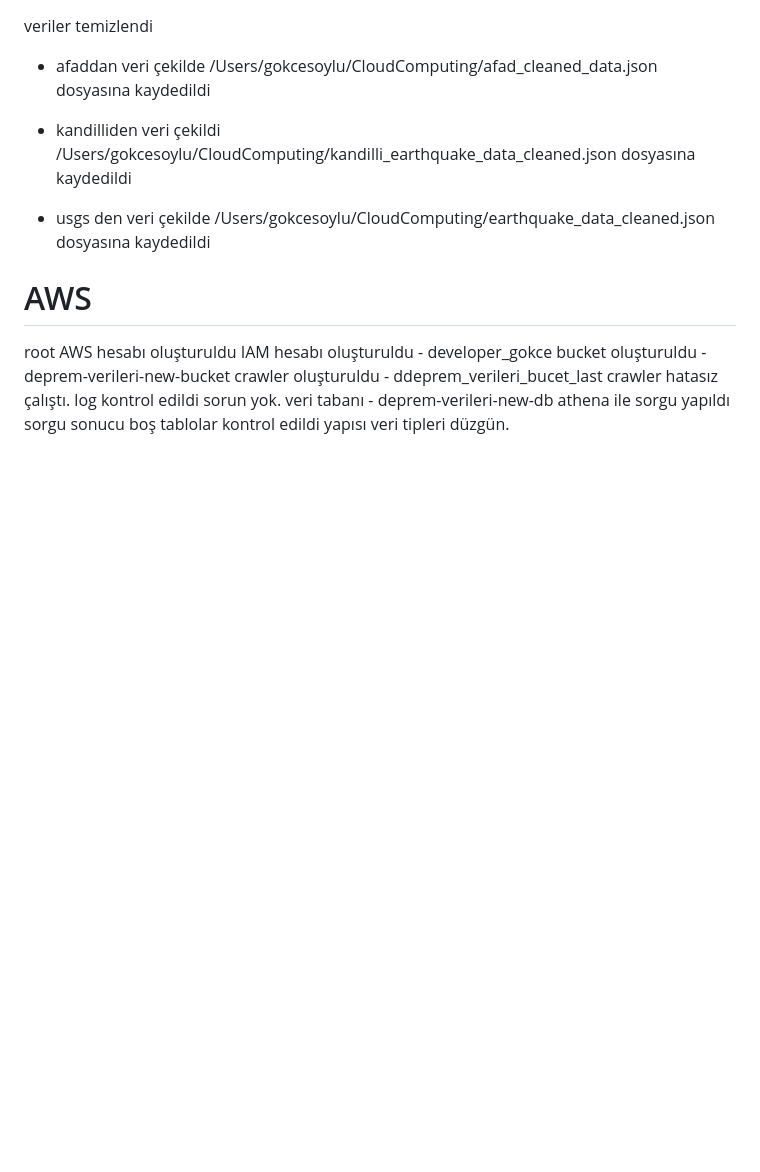
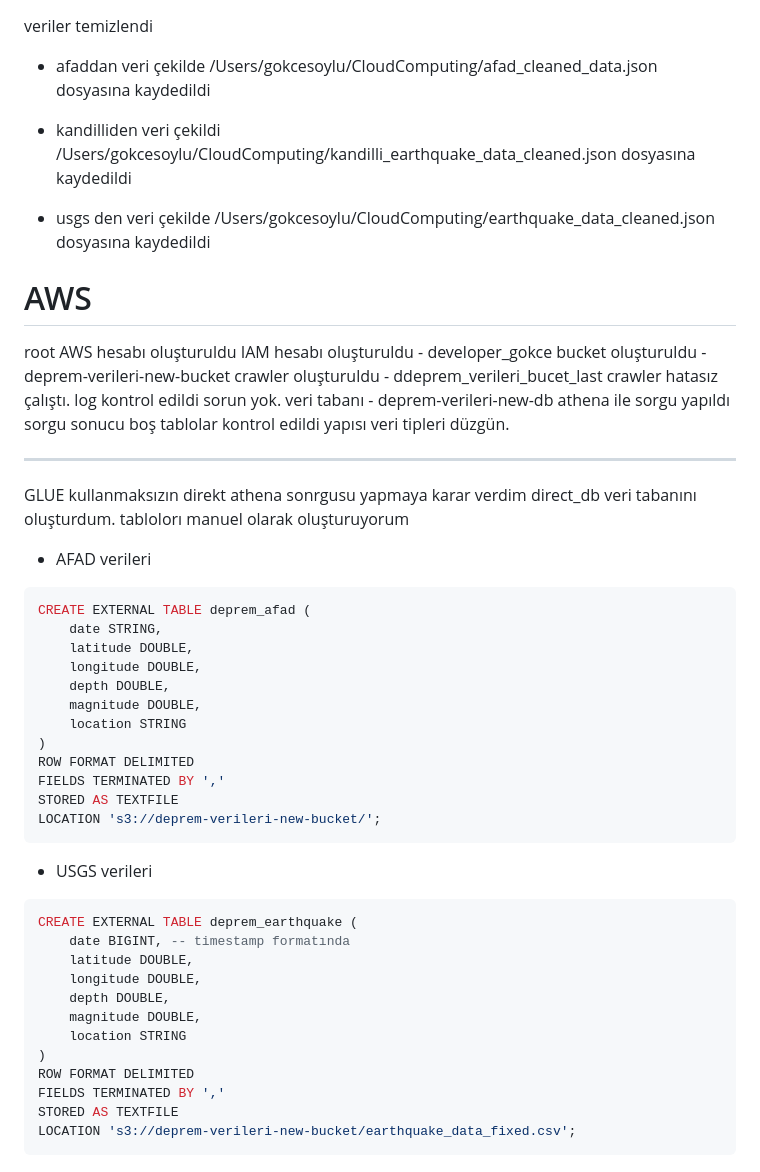
Before and after one commit to GokceSoylu/CloudComputing, a Markdown page: README.md, the part around the change. GitHub-like rendering; blank space fills up the shorter version.

Commit message:
glue iptal

`````diff
--- a/README.md
+++ b/README.md
@@ -111,3 +111,37 @@ veri tabanı - deprem-verileri-new-db
 athena ile sorgu yapıldı
 sorgu sonucu boş
 tablolar kontrol edildi yapısı veri tipleri düzgün.
+
+----
+GLUE kullanmaksızın direkt athena sonrgusu yapmaya karar verdim direct_db veri tabanını oluşturdum. tablolorı manuel olarak oluşturuyorum
+- AFAD verileri
+
+````sql
+CREATE EXTERNAL TABLE deprem_afad (
+    date STRING,
+    latitude DOUBLE,
+    longitude DOUBLE,
+    depth DOUBLE,
+    magnitude DOUBLE,
+    location STRING
+)
+ROW FORMAT DELIMITED
+FIELDS TERMINATED BY ','
+STORED AS TEXTFILE
+LOCATION 's3://deprem-verileri-new-bucket/';
+````
+- USGS verileri
+````sql
+CREATE EXTERNAL TABLE deprem_earthquake (
+    date BIGINT, -- timestamp formatında
+    latitude DOUBLE,
+    longitude DOUBLE,
+    depth DOUBLE,
+    magnitude DOUBLE,
+    location STRING
+)
+ROW FORMAT DELIMITED
+FIELDS TERMINATED BY ','
+STORED AS TEXTFILE
+LOCATION 's3://deprem-verileri-new-bucket/earthquake_data_fixed.csv';
+````
`````
